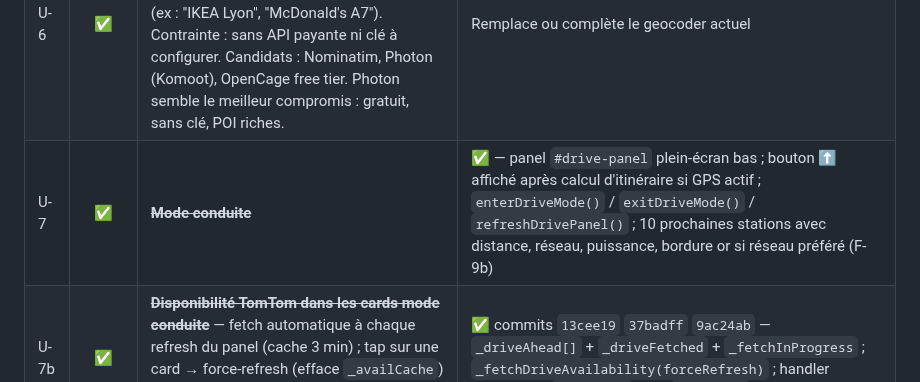
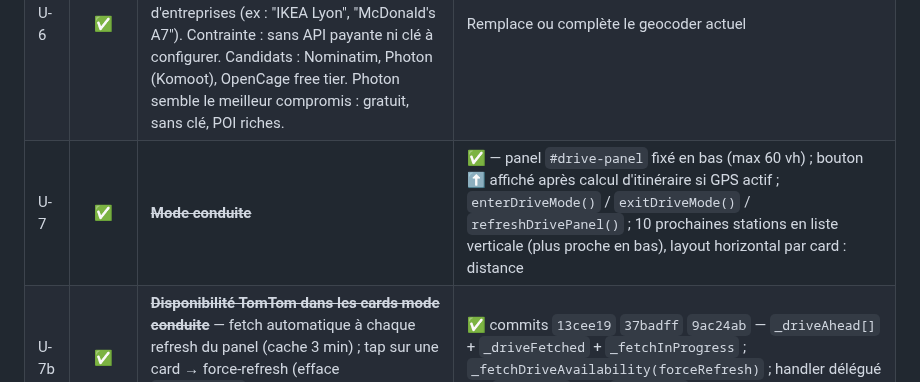
Before and after one commit to thomasleveil/stations-de-recharge, a Markdown page: BACKLOG.md, the part around the change. GitHub-like rendering.

Commit message:
docs: update backlog — U-7 vertical layout + station name (commit c4359fe)
Co-Authored-By: Claude Sonnet 4.6 <noreply@anthropic.com>

```diff
--- a/BACKLOG.md
+++ b/BACKLOG.md
@@ -61,7 +61,7 @@ Idées, améliorations et bugs connus, classés par thème.
 | U-4 | ✅ | ~~**Meta Open Graph**~~ | ✅ |
 | U-5 | ✅ | ~~**Bug autocomplete : Entrée ferme la liste**~~ | ✅ commit `923579f` |
 | U-6 | ✅ | **Autocomplétion enrichie (noms d'entreprises, POI)** — remplacer ou compléter le geocoder actuel par un service capable de résoudre les noms d'entreprises (ex : "IKEA Lyon", "McDonald's A7"). Contrainte : sans API payante ni clé à configurer. Candidats : Nominatim, Photon (Komoot), OpenCage free tier. Photon semble le meilleur compromis : gratuit, sans clé, POI riches. | Remplace ou complète le geocoder actuel |
-| U-7 | ✅ | ~~**Mode conduite**~~ | ✅ — panel `#drive-panel` plein-écran bas ; bouton ⬆ affiché après calcul d'itinéraire si GPS actif ; `enterDriveMode()` / `exitDriveMode()` / `refreshDrivePanel()` ; 10 prochaines stations avec distance, réseau, puissance, bordure or si réseau préféré (F-9b) |
+| U-7 | ✅ | ~~**Mode conduite**~~ | ✅ — panel `#drive-panel` fixé en bas (max 60 vh) ; bouton ⬆ affiché après calcul d'itinéraire si GPS actif ; `enterDriveMode()` / `exitDriveMode()` / `refreshDrivePanel()` ; 10 prochaines stations en liste verticale (plus proche en bas), layout horizontal par card : distance | opérateur + nom de station + puissance + dispo ; bordure bleue sur la prochaine, or si réseau préféré (F-9b) |
 | U-7b | ✅ | ~~**Disponibilité TomTom dans les cards mode conduite**~~ — fetch automatique à chaque refresh du panel (cache 3 min) ; tap sur une card → force-refresh (efface `_availCache`) ; fetch séquentiel 300 ms entre chaque station | ✅ commits `13cee19` `37badff` `9ac24ab` — `_driveAhead[]` + `_driveFetched` + `_fetchInProgress` ; `_fetchDriveAvailability(forceRefresh)` ; handler délégué sur `#dm-cards` ; slot `.dm-avail` |
 | U-8 | ✅ | ~~**Focus initial sur le champ "Arrivée"** — au chargement de la page, le focus clavier doit être positionné dans le champ Arrivée pour permettre une saisie immédiate~~ | ✅ commit `e7b7fce` |
 | U-9 | ✅ | ~~**Double affichage de la taille de corridor** — après calcul d'itinéraire, l'indication du corridor apparaît deux fois dans le bloc formulaire~~ | ✅ commit `e7b7fce` — `route-info` n'affiche plus que la distance (ex. `460 km`), le corridor reste uniquement dans `#corridor-label` |
```
